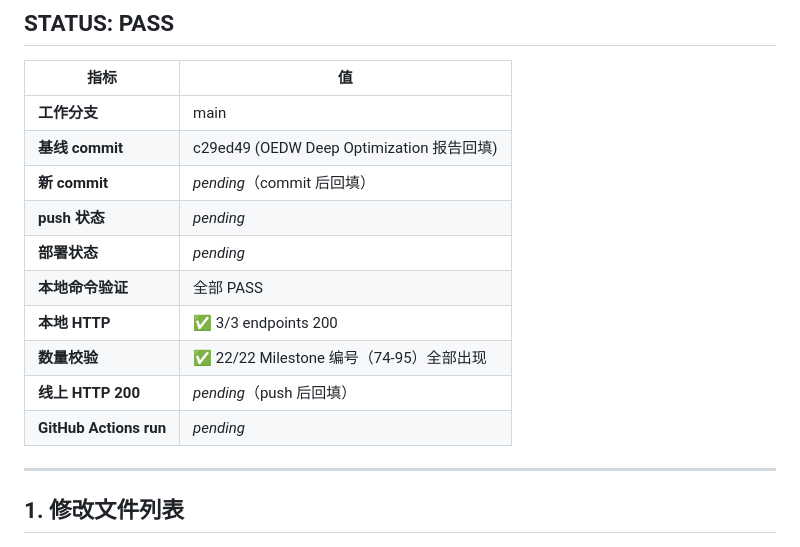
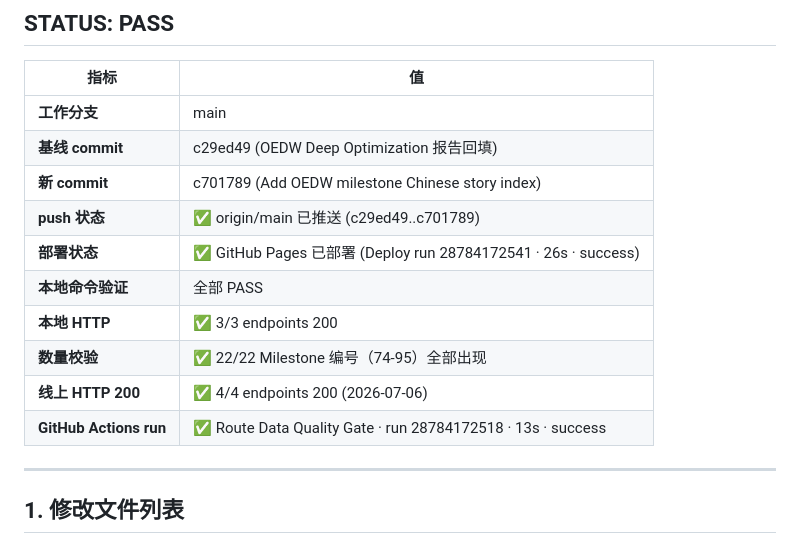
Before and after one commit to conanxin/culture-roadtrip-atlas, a Markdown page: reports/OEDW_MILESTONES_CHINESE_STORY_INDEX_REPORT.md, the part around the change. GitHub-like rendering.

Commit message:
docs: backfill OEDW milestone story index report

```diff
--- a/reports/OEDW_MILESTONES_CHINESE_STORY_INDEX_REPORT.md
+++ b/reports/OEDW_MILESTONES_CHINESE_STORY_INDEX_REPORT.md
@@ -9,14 +9,14 @@
 |------|---|
 | **工作分支** | main |
 | **基线 commit** | c29ed49 (OEDW Deep Optimization 报告回填) |
-| **新 commit** | _pending_（commit 后回填） |
-| **push 状态** | _pending_ |
-| **部署状态** | _pending_ |
+| **新 commit** | c701789 (Add OEDW milestone Chinese story index) |
+| **push 状态** | ✅ origin/main 已推送 (c29ed49..c701789) |
+| **部署状态** | ✅ GitHub Pages 已部署 (Deploy run 28784172541 · 26s · success) |
 | **本地命令验证** | 全部 PASS |
 | **本地 HTTP** | ✅ 3/3 endpoints 200 |
 | **数量校验** | ✅ 22/22 Milestone 编号（74-95）全部出现 |
-| **线上 HTTP 200** | _pending_（push 后回填） |
-| **GitHub Actions run** | _pending_ |
+| **线上 HTTP 200** | ✅ 4/4 endpoints 200 (2026-07-06) |
+| **GitHub Actions run** | ✅ Route Data Quality Gate · run 28784172518 · 13s · success |
 
 ---
 
```
